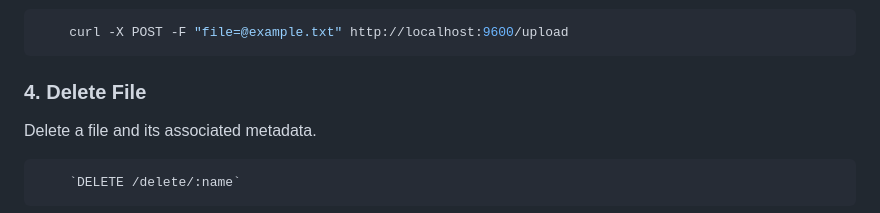
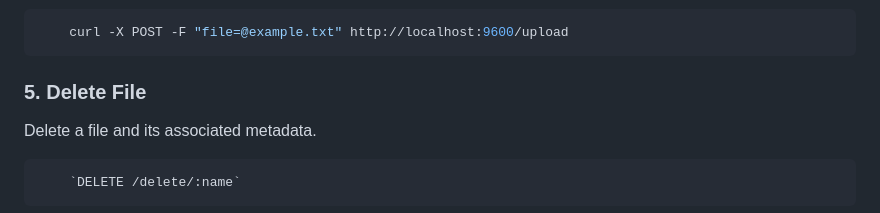
Before and after one commit to Rehjii-Martin/file-managment-API, a Markdown page: README.md, the part around the change. Drawn GitHub-style.

````diff
--- a/README.md
+++ b/README.md
@@ -107,7 +107,7 @@ Upload a file to the Database directory and store its metadata.
     curl -X POST -F "file=@example.txt" http://localhost:9600/upload
 ```
 
-### 4\. Delete File
+### 5\. Delete File
 
 Delete a file and its associated metadata.
 
````
